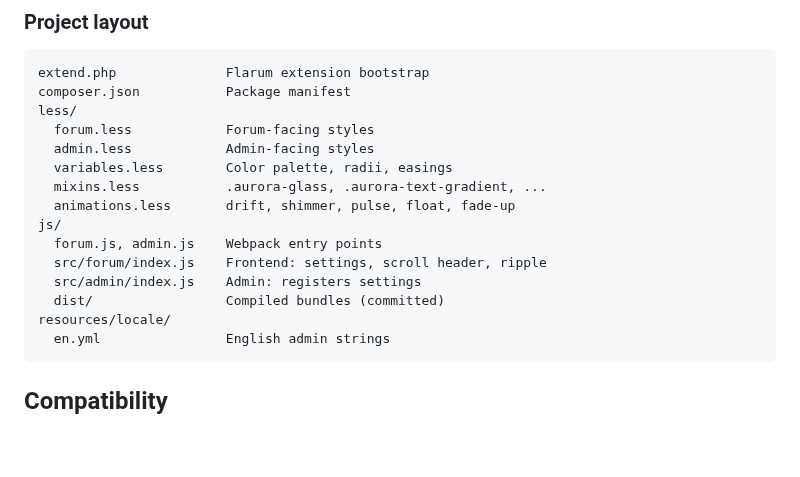
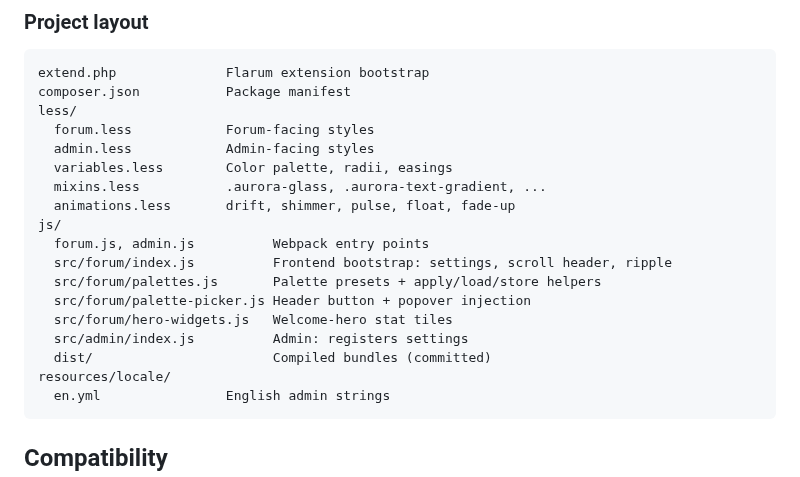
Before and after one commit to ernestdefoe/aurora, a Markdown page: README.md, the part around one of its changes. GitHub-like rendering; blank space fills up the shorter version.

````diff
--- a/README.md
+++ b/README.md
@@ -88,10 +107,13 @@ less/
   mixins.less           .aurora-glass, .aurora-text-gradient, ...
   animations.less       drift, shimmer, pulse, float, fade-up
 js/
-  forum.js, admin.js    Webpack entry points
-  src/forum/index.js    Frontend: settings, scroll header, ripple
-  src/admin/index.js    Admin: registers settings
-  dist/                 Compiled bundles (committed)
+  forum.js, admin.js          Webpack entry points
+  src/forum/index.js          Frontend bootstrap: settings, scroll header, ripple
+  src/forum/palettes.js       Palette presets + apply/load/store helpers
+  src/forum/palette-picker.js Header button + popover injection
+  src/forum/hero-widgets.js   Welcome-hero stat tiles
+  src/admin/index.js          Admin: registers settings
+  dist/                       Compiled bundles (committed)
 resources/locale/
   en.yml                English admin strings
 ```
````
Also changed, not shown: other parts of README.md (+20 -1 lines), screenshots/discussion.png, 10 other files.
